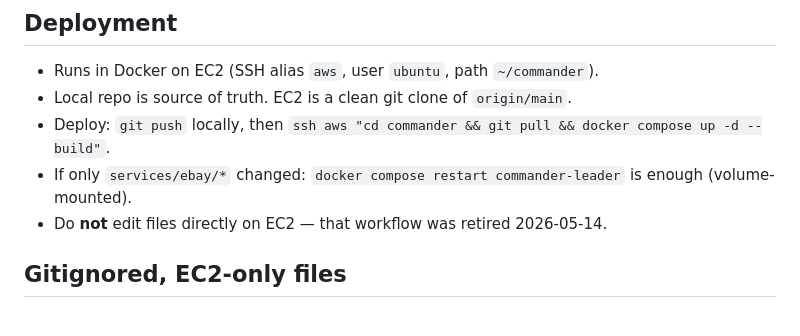
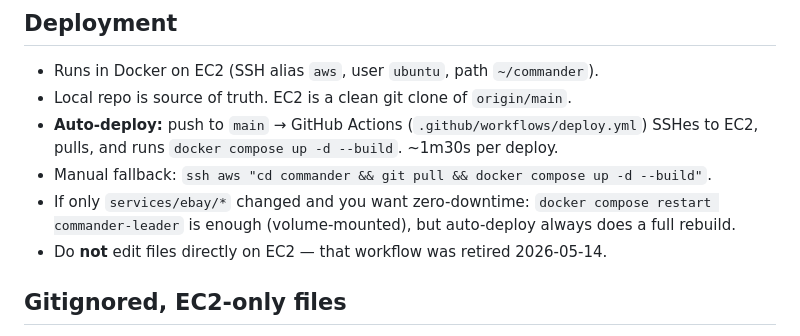
Before and after one commit to L0NDONER/COMMANDER_BOT, a Markdown page: CLAUDE.md, the part around the change. GitHub-like rendering.

Commit message:
Document auto-deploy workflow in CLAUDE.md
Push to main now triggers GitHub Actions which SSHes to EC2
and rebuilds Docker. Manual ssh pull kept as fallback.

Co-Authored-By: Claude Opus 4.7 <noreply@anthropic.com>

```diff
--- a/CLAUDE.md
+++ b/CLAUDE.md
@@ -6,8 +6,9 @@ This file provides guidance to Claude Code (claude.ai/code) when working with co
 
 - Runs in Docker on EC2 (SSH alias `aws`, user `ubuntu`, path `~/commander`).
 - Local repo is source of truth. EC2 is a clean git clone of `origin/main`.
-- Deploy: `git push` locally, then `ssh aws "cd commander && git pull && docker compose up -d --build"`.
-- If only `services/ebay/*` changed: `docker compose restart commander-leader` is enough (volume-mounted).
+- **Auto-deploy:** push to `main` → GitHub Actions (`.github/workflows/deploy.yml`) SSHes to EC2, pulls, and runs `docker compose up -d --build`. ~1m30s per deploy.
+- Manual fallback: `ssh aws "cd commander && git pull && docker compose up -d --build"`.
+- If only `services/ebay/*` changed and you want zero-downtime: `docker compose restart commander-leader` is enough (volume-mounted), but auto-deploy always does a full rebuild.
 - Do **not** edit files directly on EC2 — that workflow was retired 2026-05-14.
 
 ## Gitignored, EC2-only files
```
